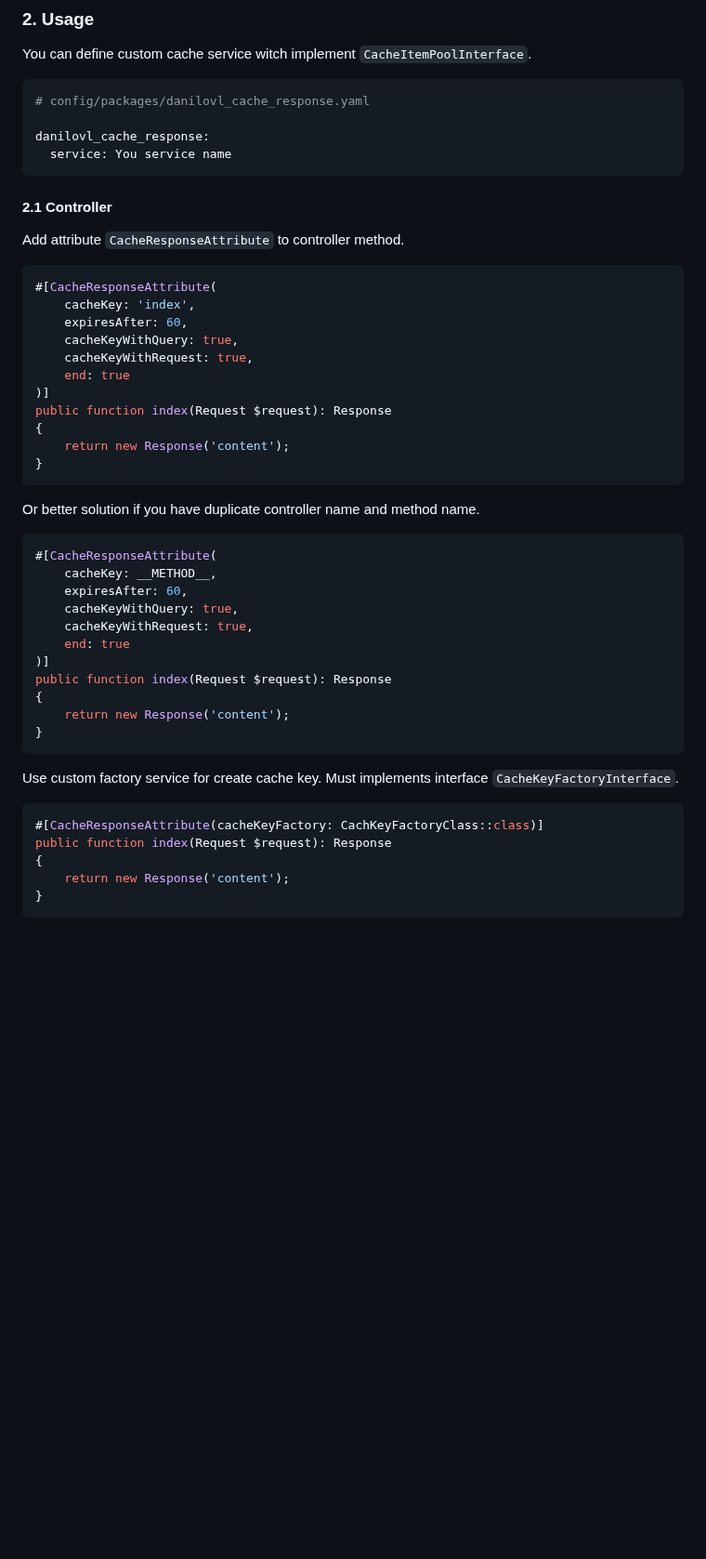
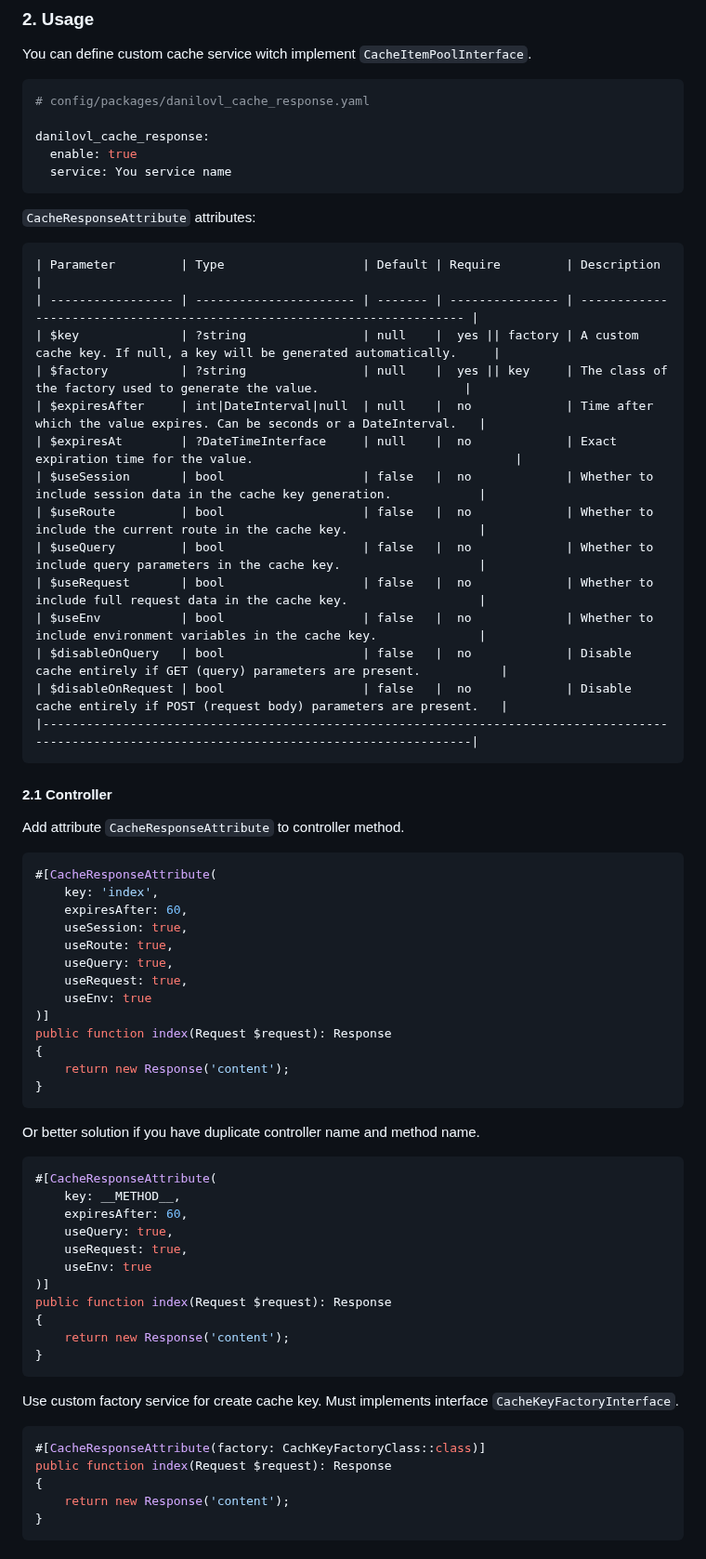
Before and after one commit to danilovl/cache-response-bundle, a Markdown page: README.md, the part around one of its changes. Shown at 93% size. Rendered like a GitHub page; blank space fills up the shorter version.

````diff
--- a/README.md
+++ b/README.md
@@ -50,7 +50,27 @@ You can define custom cache service witch implement `CacheItemPoolInterface`.
 # config/packages/danilovl_cache_response.yaml
 
 danilovl_cache_response:
+  enable: true
   service: You service name
+```
+
+`CacheResponseAttribute` attributes:
+
+```
+| Parameter         | Type                   | Default | Require         | Description                                                             |
+| ----------------- | ---------------------- | ------- | --------------- | ----------------------------------------------------------------------- |
+| $key              | ?string                | null    |  yes || factory | A custom cache key. If null, a key will be generated automatically.     |
+| $factory          | ?string                | null    |  yes || key     | The class of the factory used to generate the value.                    |
+| $expiresAfter     | int|DateInterval|null  | null    |  no             | Time after which the value expires. Can be seconds or a DateInterval.   |
+| $expiresAt        | ?DateTimeInterface     | null    |  no             | Exact expiration time for the value.                                    |
+| $useSession       | bool                   | false   |  no             | Whether to include session data in the cache key generation.            |
+| $useRoute         | bool                   | false   |  no             | Whether to include the current route in the cache key.                  |
+| $useQuery         | bool                   | false   |  no             | Whether to include query parameters in the cache key.                   |
+| $useRequest       | bool                   | false   |  no             | Whether to include full request data in the cache key.                  |
+| $useEnv           | bool                   | false   |  no             | Whether to include environment variables in the cache key.              |
+| $disableOnQuery   | bool                   | false   |  no             | Disable cache entirely if GET (query) parameters are present.           |
+| $disableOnRequest | bool                   | false   |  no             | Disable cache entirely if POST (request body) parameters are present.   |
+|--------------------------------------------------------------------------------------------------------------------------------------------------|
 ```
 
 #### 2.1 Controller
@@ -59,11 +79,13 @@ Add attribute `CacheResponseAttribute` to controller method.
 
 ```php
 #[CacheResponseAttribute(
-    cacheKey: 'index',
+    key: 'index',
     expiresAfter: 60,
-    cacheKeyWithQuery: true,
-    cacheKeyWithRequest: true,
-    end: true
+    useSession: true,
+    useRoute: true,
+    useQuery: true,
+    useRequest: true,
+    useEnv: true
 )]
 public function index(Request $request): Response
 {
@@ -75,11 +97,11 @@ Or better solution if you have duplicate controller name and method name.
 
 ```php
 #[CacheResponseAttribute(
-    cacheKey: __METHOD__,
+    key: __METHOD__,
     expiresAfter: 60,
-    cacheKeyWithQuery: true,
-    cacheKeyWithRequest: true,
-    end: true
+    useQuery: true,
+    useRequest: true,
+    useEnv: true
 )]
 public function index(Request $request): Response
 {
@@ -90,7 +112,7 @@ public function index(Request $request): Response
 Use custom factory service for create cache key. Must implements interface `CacheKeyFactoryInterface`.
 
 ```php
-#[CacheResponseAttribute(cacheKeyFactory: CachKeyFactoryClass::class)]
+#[CacheResponseAttribute(factory: CachKeyFactoryClass::class)]
 public function index(Request $request): Response
 {
     return new Response('content');
````
Also changed, not shown: other parts of README.md (+2 -2 lines), .github/readme/console_command_list.png, 10 other files.
